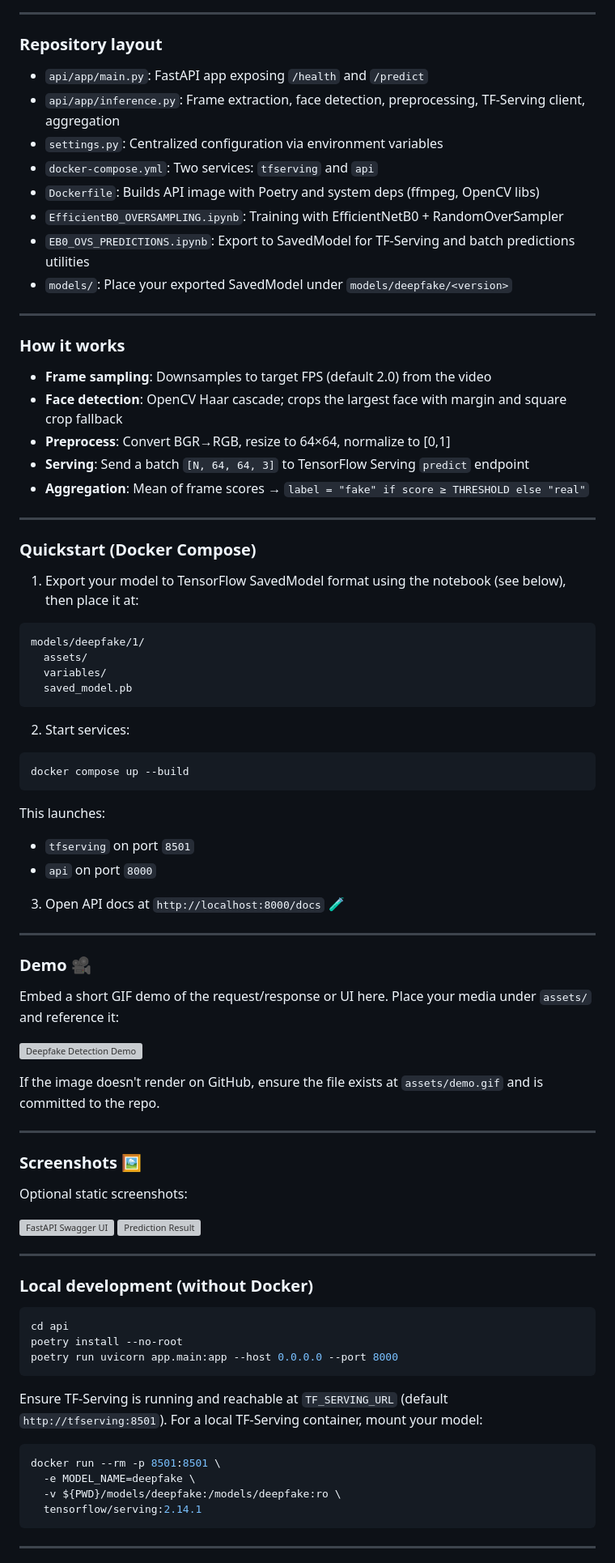
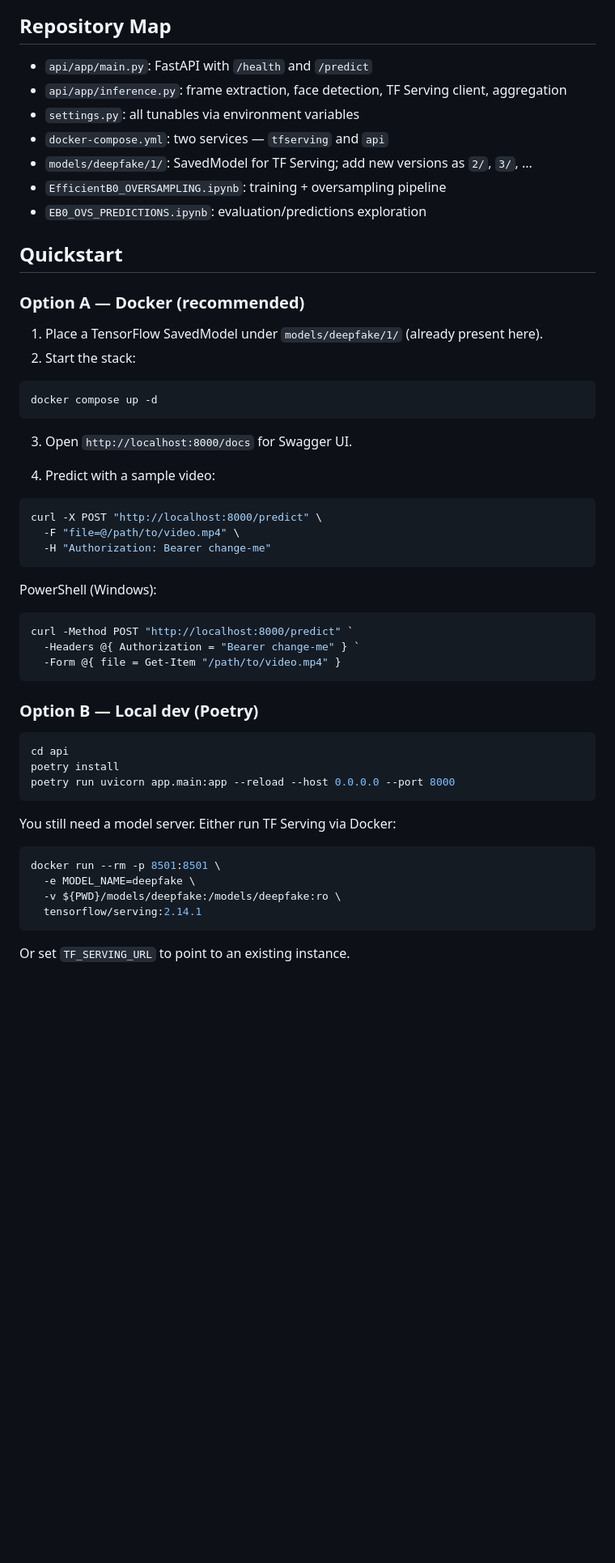
Before and after one commit to GAUTAMJHALARIA/DeepFake-Detection, a Markdown page: README.md, the part around the change printed below. Shown: that part at 81% size. Drawn GitHub-style; blank space fills up the shorter version; grey boxes are pictures that could not be loaded.

````diff
--- a/README.md
+++ b/README.md
@@ -40,84 +39,50 @@ flowchart LR
 ```
 
----
+## Repository Map
+- `api/app/main.py`: FastAPI with `/health` and `/predict`
+- `api/app/inference.py`: frame extraction, face detection, TF Serving client, aggregation
+- `settings.py`: all tunables via environment variables
+- `docker-compose.yml`: two services — `tfserving` and `api`
+- `models/deepfake/1/`: SavedModel for TF Serving; add new versions as `2/`, `3/`, ...
+- `EfficientB0_OVERSAMPLING.ipynb`: training + oversampling pipeline
+- `EB0_OVS_PREDICTIONS.ipynb`: evaluation/predictions exploration
 
-### Repository layout
+## Quickstart
 
-- `api/app/main.py`: FastAPI app exposing `/health` and `/predict`
-- `api/app/inference.py`: Frame extraction, face detection, preprocessing, TF‑Serving client, aggregation
-- `settings.py`: Centralized configuration via environment variables
-- `docker-compose.yml`: Two services: `tfserving` and `api`
-- `Dockerfile`: Builds API image with Poetry and system deps (ffmpeg, OpenCV libs)
-- `EfficientB0_OVERSAMPLING.ipynb`: Training with EfficientNetB0 + RandomOverSampler
-- `EB0_OVS_PREDICTIONS.ipynb`: Export to SavedModel for TF‑Serving and batch predictions utilities
-- `models/`: Place your exported SavedModel under `models/deepfake/<version>`
+### Option A — Docker (recommended)
+1) Place a TensorFlow SavedModel under `models/deepfake/1/` (already present here).
+2) Start the stack:
 
----
-
-### How it works
-
-- **Frame sampling**: Downsamples to target FPS (default 2.0) from the video
-- **Face detection**: OpenCV Haar cascade; crops the largest face with margin and square crop fallback
-- **Preprocess**: Convert BGR→RGB, resize to 64×64, normalize to [0,1]
-- **Serving**: Send a batch `[N, 64, 64, 3]` to TensorFlow Serving `predict` endpoint
-- **Aggregation**: Mean of frame scores → `label = "fake" if score ≥ THRESHOLD else "real"`
-
----
-
-### Quickstart (Docker Compose)
-
-1) Export your model to TensorFlow SavedModel format using the notebook (see below), then place it at:
-
-```
-models/deepfake/1/
-  assets/
-  variables/
-  saved_model.pb
+```bash
+docker compose up -d
 ```
 
-2) Start services:
+3) Open `http://localhost:8000/docs` for Swagger UI.
+
+4) Predict with a sample video:
 
 ```bash
-docker compose up --build
+curl -X POST "http://localhost:8000/predict" \
+  -F "file=@/path/to/video.mp4" \
+  -H "Authorization: Bearer change-me"
 ```
 
-This launches:
-- `tfserving` on port `8501`
-- `api` on port `8000`
+PowerShell (Windows):
 
-3) Open API docs at `http://localhost:8000/docs` 🧪
+```powershell
+curl -Method POST "http://localhost:8000/predict" `
+  -Headers @{ Authorization = "Bearer change-me" } `
+  -Form @{ file = Get-Item "/path/to/video.mp4" }
+```
 
----
-
-### Demo 🎥
-
-Embed a short GIF demo of the request/response or UI here. Place your media under `assets/` and reference it:
-
-![Deepfake Detection Demo](assets/demo.gif)
-
-If the image doesn't render on GitHub, ensure the file exists at `assets/demo.gif` and is committed to the repo.
-
----
-
-### Screenshots 🖼️
-
-Optional static screenshots:
-
-<img src="assets/screenshot-swagger.png" width="800" alt="FastAPI Swagger UI" />
-
-<img src="assets/screenshot-result.png" width="800" alt="Prediction Result" />
-
----
-
-### Local development (without Docker)
-
+### Option B — Local dev (Poetry)
 ```bash
 cd api
-poetry install --no-root
-poetry run uvicorn app.main:app --host 0.0.0.0 --port 8000
+poetry install
+poetry run uvicorn app.main:app --reload --host 0.0.0.0 --port 8000
 ```
 
-Ensure TF‑Serving is running and reachable at `TF_SERVING_URL` (default `http://tfserving:8501`). For a local TF‑Serving container, mount your model:
+You still need a model server. Either run TF Serving via Docker:
 
 ```bash
 docker run --rm -p 8501:8501 \
@@ -126,5 +91,5 @@ docker run --rm -p 8501:8501 \
   tensorflow/serving:2.14.1
 ```
 
----
+Or set `TF_SERVING_URL` to point to an existing instance.
 
````
Also changed, not shown: other parts of README.md (+103 -160 lines).
